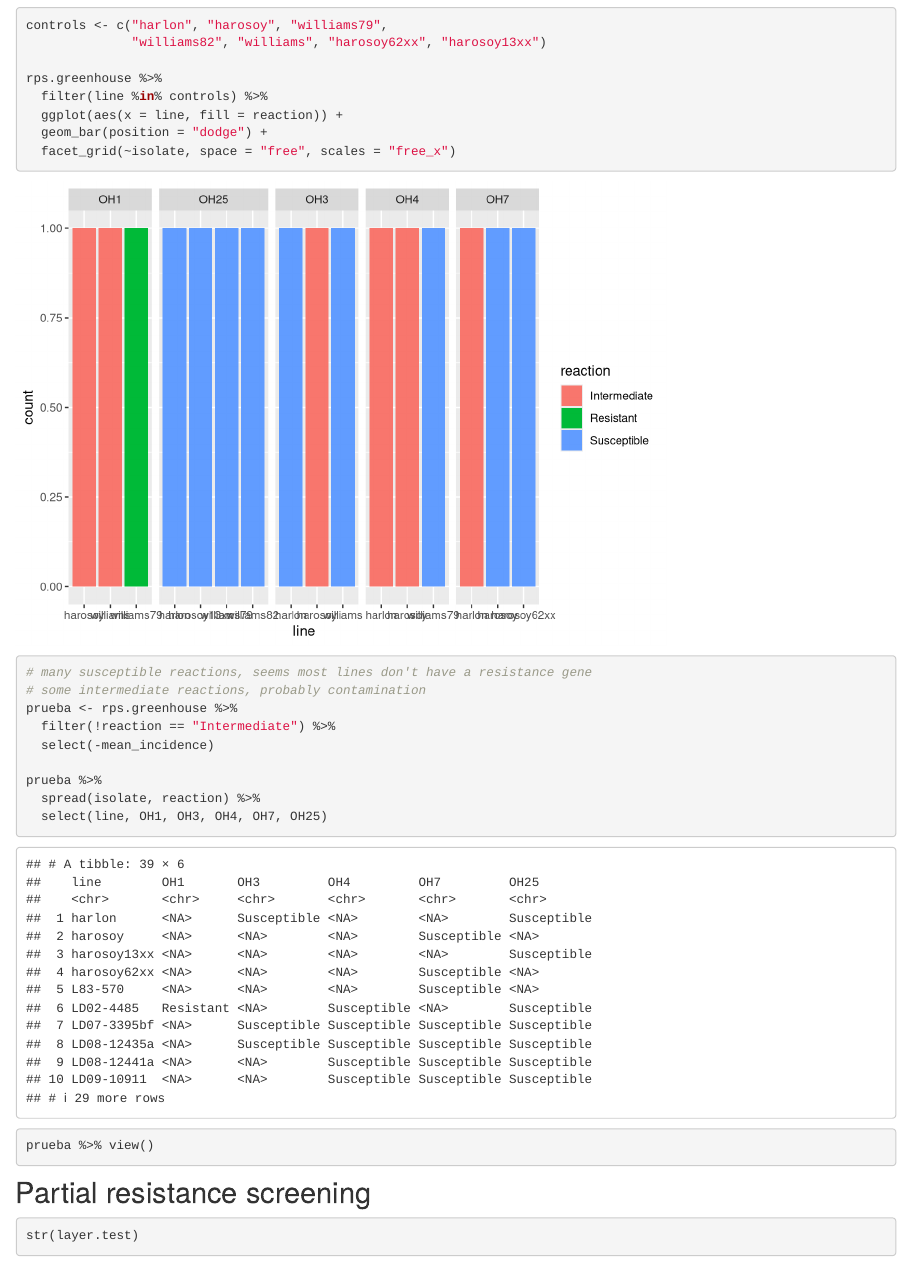
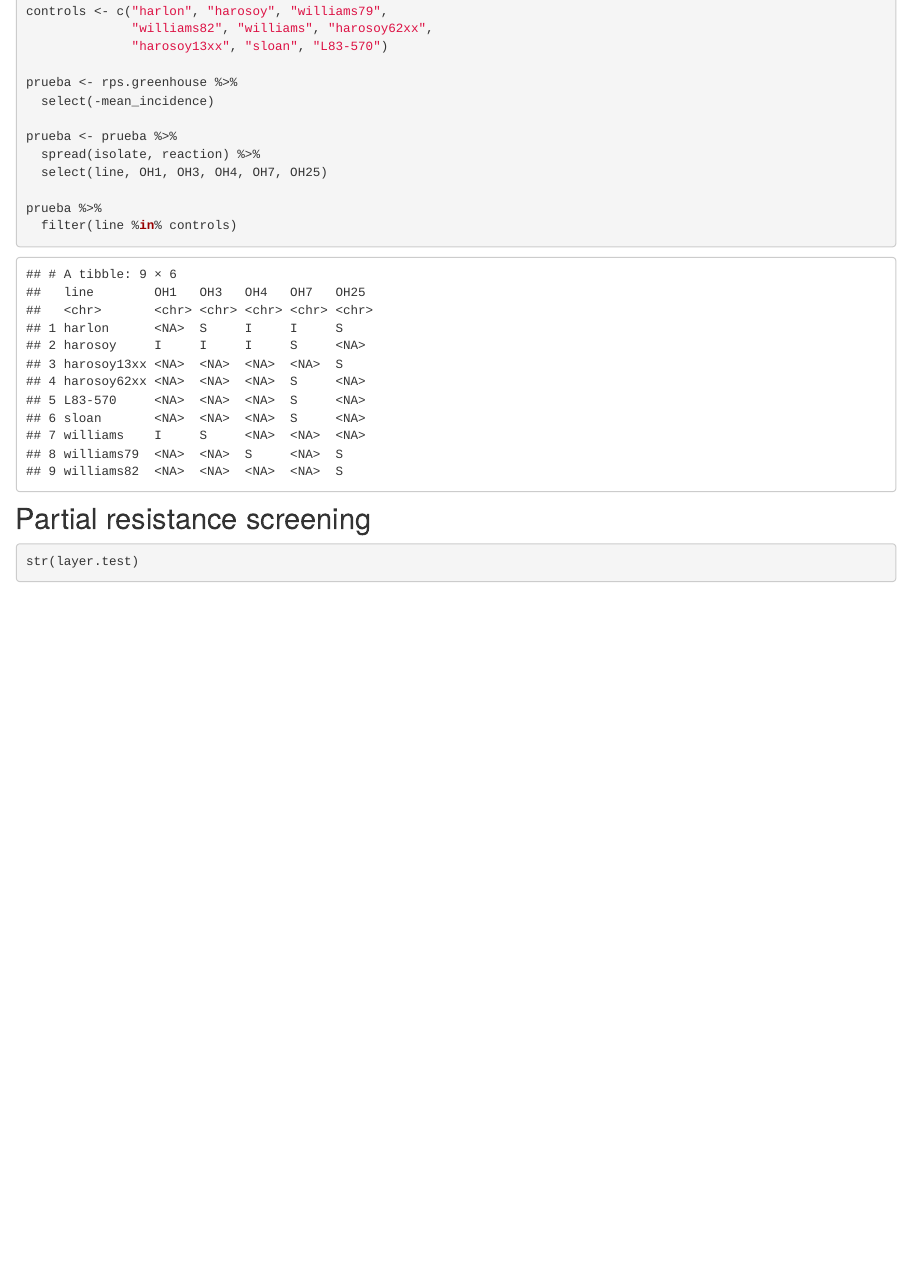
Before and after one commit to danielcerritos/seedtreatments, an R Markdown document (analysis/04_resistance-screening_analysis.Rmd): the page in a window 1100 px wide, from 1960 px down before the commit and from 2100 px down after it, so that both start at the same text. Rendered offline with R 4.5, knitr and Pandoc, with nearby package versions; some code elsewhere in the file could not run offline; common packages that the code uses without loading them are loaded.

Commit message:
greenhouse trial

````diff
--- a/analysis/04_resistance-screening_analysis.Rmd
+++ b/analysis/04_resistance-screening_analysis.Rmd
@@ -55,32 +56,23 @@ rps.greenhouse %>%
-controls <- c("harlon", "harosoy", "williams79",
-              "williams82", "williams", "harosoy62xx", "harosoy13xx")
-
-rps.greenhouse %>%
-  filter(line %in% controls) %>%
-  ggplot(aes(x = line, fill = reaction)) +
-  geom_bar(position = "dodge") +
-  facet_grid(~isolate, space = "free", scales = "free_x")
-
-
-
+  facet_wrap(~isolate) # to many intermediate reactions for OH1
 ```
 
 ```{r rps discovery}
 # many susceptible reactions, seems most lines don't have a resistance gene
 # some intermediate reactions, probably contamination
+
+controls <- c("harlon", "harosoy", "williams79",
+              "williams82", "williams", "harosoy62xx",
+              "harosoy13xx", "sloan", "L83-570")
+
 prueba <- rps.greenhouse %>%
-  filter(!reaction == "Intermediate") %>%
   select(-mean_incidence)
 
-prueba %>%
+prueba <- prueba %>%
   spread(isolate, reaction) %>%
   select(line, OH1, OH3, OH4, OH7, OH25)
 
-
-
-prueba %>% view()
-
-
+prueba %>%
+  filter(line %in% controls)
 ```
 
 
````
Also changed, not shown: analysis/04_resistance-screening_analysis.Rmd (17 more changed lines).
